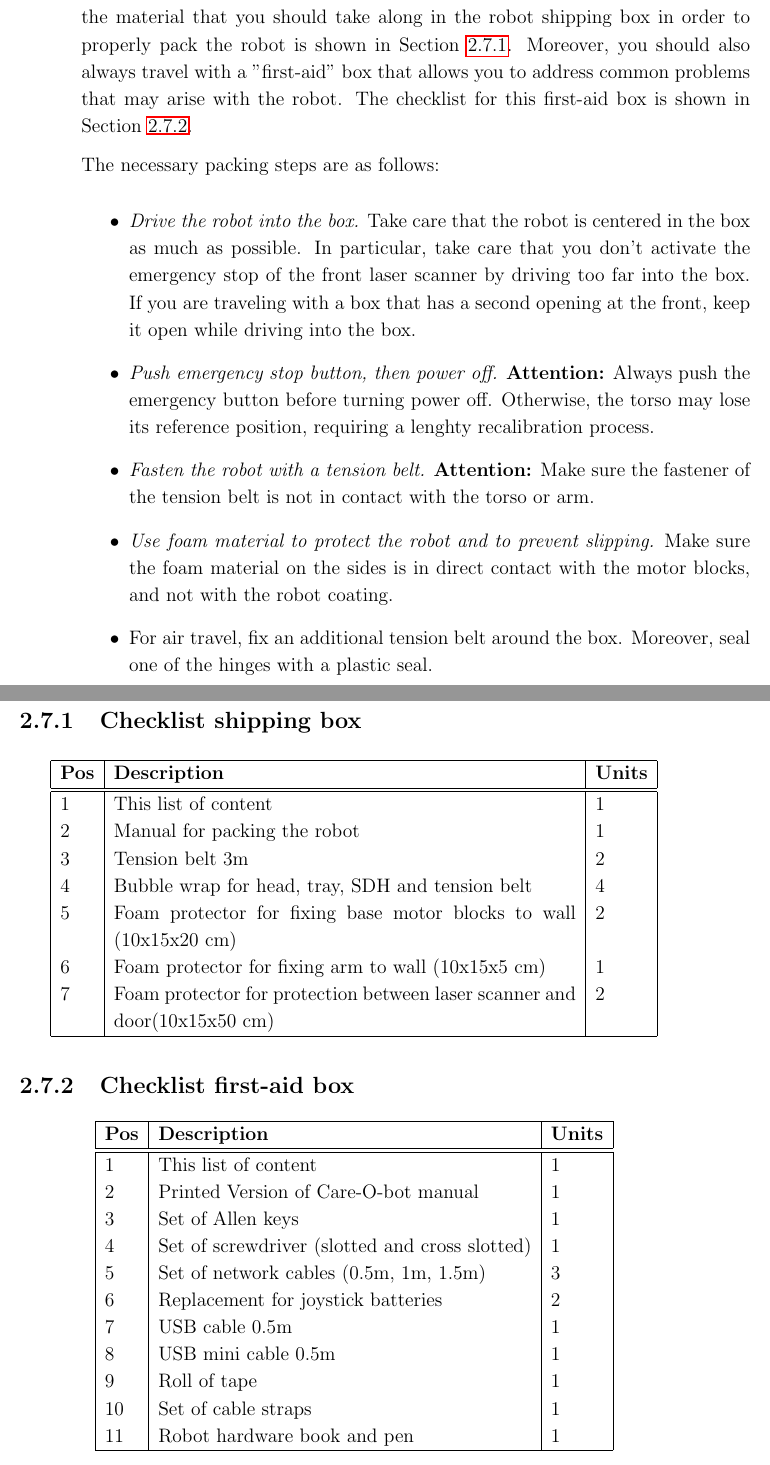
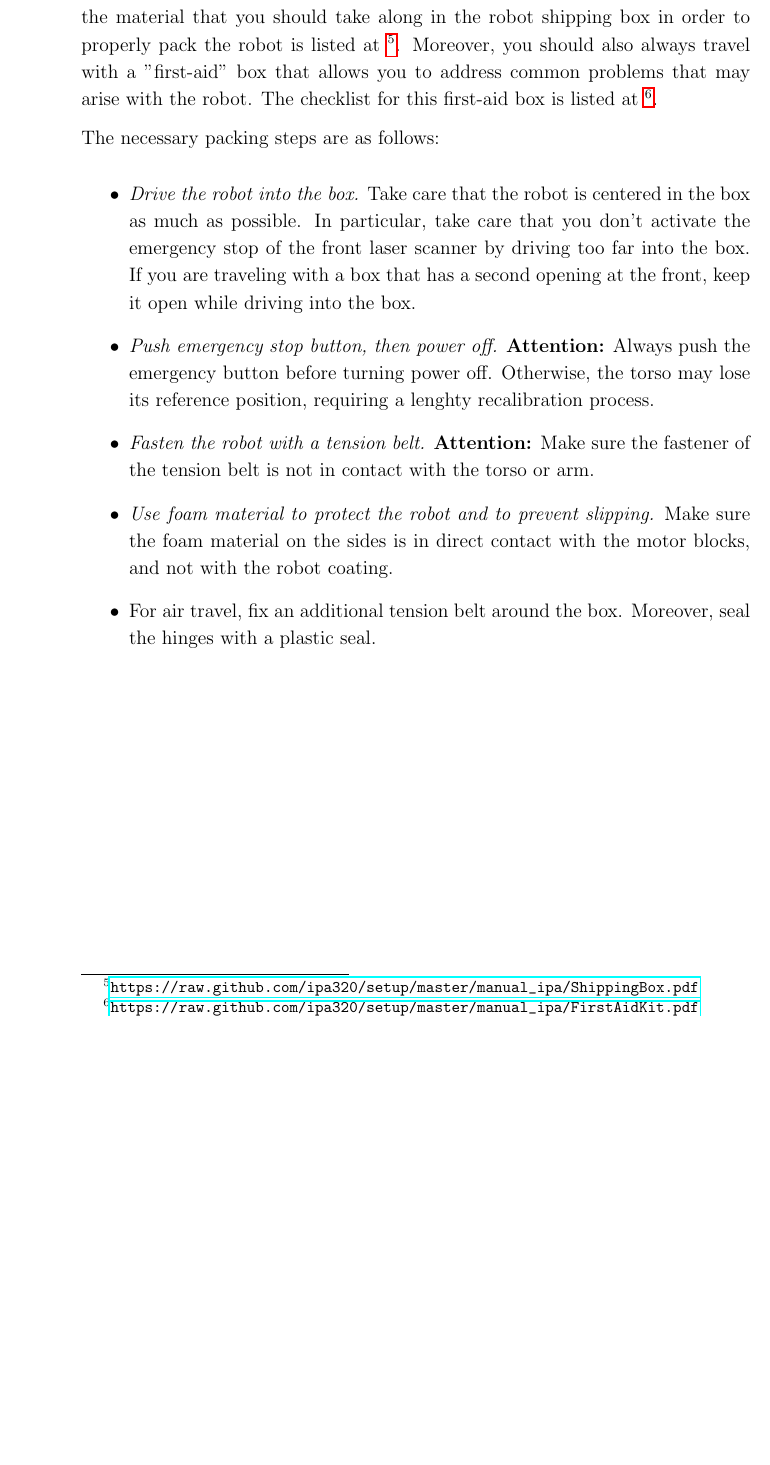
Before and after one commit to ipa320/setup, a LaTeX document (manual/Care-O-bot_manual.tex, which reads manual/User_manual.tex): two parts of pages 21 and 22 of 45 before the commit and part of page 21 of 44 after it, the two joined at a grey line, cut so that both start at the same text, the shorter picture padded with empty space. Compiled offline with pdfLaTeX.

Commit message:
fix shipping section

```diff
--- a/manual/User_manual.tex
+++ b/manual/User_manual.tex
@@ -164,8 +164,8 @@ To power down the robot press the emergency button and turn the key to position
 
 \section{Packing the robot}
 In this section, the necessary steps for preparing the robot for shipment are described. Please consult the photos in this section for details.
-A checklist of the material that you should take along in the robot shipping box in order to properly pack the robot is shown in Section \ref{sec:shippingbox}.
-Moreover, you should also always travel with a ''first-aid'' box that allows you to address common problems that may arise with the robot. The checklist for this first-aid box is shown in Section \ref{sec:firstaidbox}.
+A checklist of the material that you should take along in the robot shipping box in order to properly pack the robot is listed at \footnote{\url{https://raw.github.com/ipa320/setup/master/manual_ipa/ShippingBox.pdf}}.
+Moreover, you should also always travel with a ''first-aid'' box that allows you to address common problems that may arise with the robot. The checklist for this first-aid box is listed at \footnote{\url{https://raw.github.com/ipa320/setup/master/manual_ipa/FirstAidKit.pdf}}.
 
 The necessary packing steps are as follows:
 \begin{itemize}
@@ -174,50 +174,8 @@ by driving too far into the box. If you are traveling with a box that has a seco
 \item {\em Push emergency stop button, then power off.} {\bf Attention:} Always push the emergency button before turning power off. Otherwise, the torso may lose its reference position, requiring a lenghty recalibration process.
 \item {\em Fasten the robot with a tension belt.} {\bf Attention:} Make sure the fastener of the tension belt is not in contact with the torso or arm.
 \item {\em Use foam material to protect the robot and to prevent slipping.} Make sure the foam material on the sides is in direct contact with the motor blocks, and not with the robot coating.
-\item For air travel, fix an additional tension belt around the box. Moreover, seal one of the hinges with a plastic seal.
+\item For air travel, fix an additional tension belt around the box. Moreover, seal the hinges with a plastic seal.
 \end{itemize}
-
-\newpage
-
-\subsection{Checklist shipping box}\label{sec:shippingbox}
-
-\begin{center}
-\begin{tabular}{|l|p{10cm}|l|}
-\hline
-\textbf{Pos} & \textbf{Description} & \textbf{Units}\\
-\hline\hline
-1 & This list of content & 1\\
-2 & Manual for packing the robot & 1\\
-3 & Tension belt 3m & 2\\
-4 & Bubble wrap for head, tray, SDH and tension belt & 4\\
-5 & Foam protector for fixing base motor blocks to wall (10x15x20 cm) & 2\\
-6 & Foam protector for fixing arm to wall (10x15x5 cm) & 1\\
-7 & Foam protector for protection between laser scanner and door(10x15x50 cm) & 2\\
-\hline
-\end{tabular}
-\end{center}
-
-\subsection{Checklist first-aid box}\label{sec:firstaidbox}
-
-\begin{center}
-\begin{tabular}{|l|l|l|}
-\hline
-\textbf{Pos} & \textbf{Description} & \textbf{Units}\\
-\hline\hline
-1 & This list of content & 1\\
-2 & Printed Version of Care-O-bot manual & 1\\
-3 & Set of Allen keys & 1\\
-4 & Set of screwdriver (slotted and cross slotted) & 1\\
-5 & Set of network cables (0.5m, 1m, 1.5m) & 3\\
-6 & Replacement for joystick batteries & 2\\
-7 & USB cable 0.5m & 1\\
-8 & USB mini cable 0.5m & 1\\
-9 & Roll of tape & 1\\
-10 & Set of cable straps & 1\\
-11 & Robot hardware book and pen & 1\\
-\hline
-\end{tabular}
-\end{center}
 
 \newpage
 
```
Also changed, not shown: manual/User_manual.tex (8 more changed lines).
